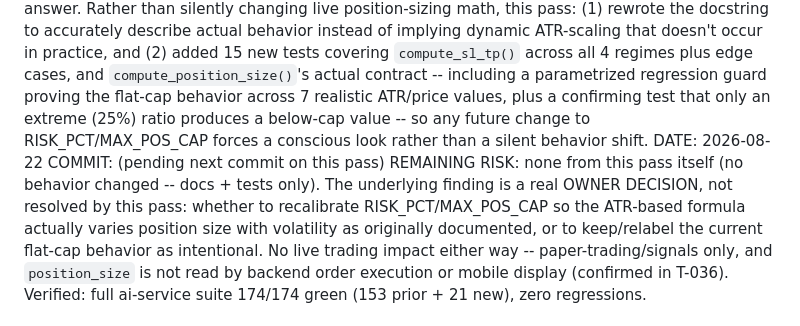
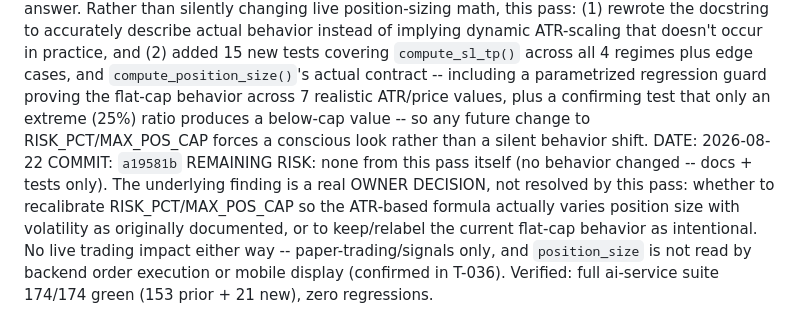
Before and after one commit to RenasTalabani/ai-trading-system, a Markdown page: PROJECT_STATUS.md, the part around the change. Drawn GitHub-style.

Commit message:
docs: record T-038 commit hash in PROJECT_STATUS.md
Co-Authored-By: Claude Sonnet 5 <noreply@anthropic.com>
Claude-Session: https://claude.ai/code/session_013EDxmkwtwQxUDicQAwKHq1

```diff
--- a/PROJECT_STATUS.md
+++ b/PROJECT_STATUS.md
@@ -327,7 +327,7 @@ STATUS: DONE (documented + tested; risk-parameter recalibration left as an owner
 EVIDENCE: Continuing the core-trading-module audit (post-T-037, coordinating with the terminal session's parallel T-036/T-037 work on the same file list -- confirmed via `git log` that neither touched `risk_manager.py`'s internals, only `global_analyzer.py`/`strategy_engine.py`). Zero prior test coverage existed on `risk_manager.py`. Its `compute_position_size()` docstring describes `size = balance x (risk_pct / atr_normalized)`, capped at `max_cap` -- implying the ATR-normalized formula is the primary driver and the cap is a rare safety ceiling. Computing the formula across the entire realistic ATR/price range (0.1%-19%, well beyond anything a tracked crypto/forex/commodity asset sustains even in sharp moves) showed every single value hits exactly the flat cap; the raw formula only produces a lower value once atr_normalized exceeds risk_pct/max_cap = 20%, a ratio effectively never seen in practice. Both call sites in `global_analyzer.py` use the function's defaults, so every `position_size` field in every `/global/scan` result is currently `capital x 10%` regardless of real volatility, not risk-normalized as the docstring describes.
 Unlike T-034/T-035/T-036/T-037 -- each had one unambiguous correct fix confirmed against another source of truth already in the codebase -- there is no such reference here: RISK_PCT/MAX_POS_CAP are risk-policy constants, and picking new values is a real risk-calibration decision, not a bug fix with one objectively correct answer. Rather than silently changing live position-sizing math, this pass: (1) rewrote the docstring to accurately describe actual behavior instead of implying dynamic ATR-scaling that doesn't occur in practice, and (2) added 15 new tests covering `compute_sl_tp()` across all 4 regimes plus edge cases, and `compute_position_size()`'s actual contract -- including a parametrized regression guard proving the flat-cap behavior across 7 realistic ATR/price values, plus a confirming test that only an extreme (25%) ratio produces a below-cap value -- so any future change to RISK_PCT/MAX_POS_CAP forces a conscious look rather than a silent behavior shift.
 DATE: 2026-08-22
-COMMIT: (pending next commit on this pass)
+COMMIT: `a19581b`
 REMAINING RISK: none from this pass itself (no behavior changed -- docs + tests only). The underlying finding is a real OWNER DECISION, not resolved by this pass: whether to recalibrate RISK_PCT/MAX_POS_CAP so the ATR-based formula actually varies position size with volatility as originally documented, or to keep/relabel the current flat-cap behavior as intentional. No live trading impact either way -- paper-trading/signals only, and `position_size` is not read by backend order execution or mobile display (confirmed in T-036). Verified: full ai-service suite 174/174 green (153 prior + 21 new), zero regressions.
 
 ### Not yet started (blocked or queued)
```
